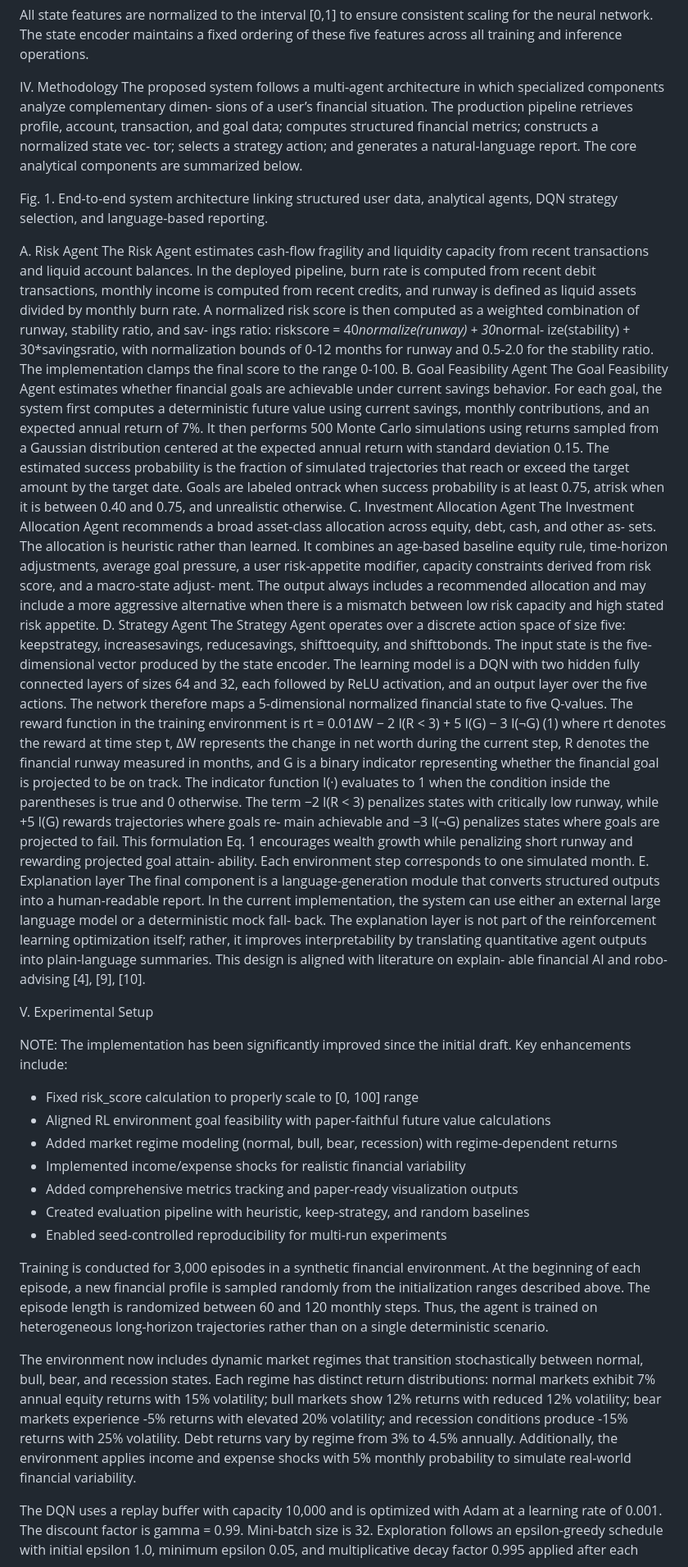
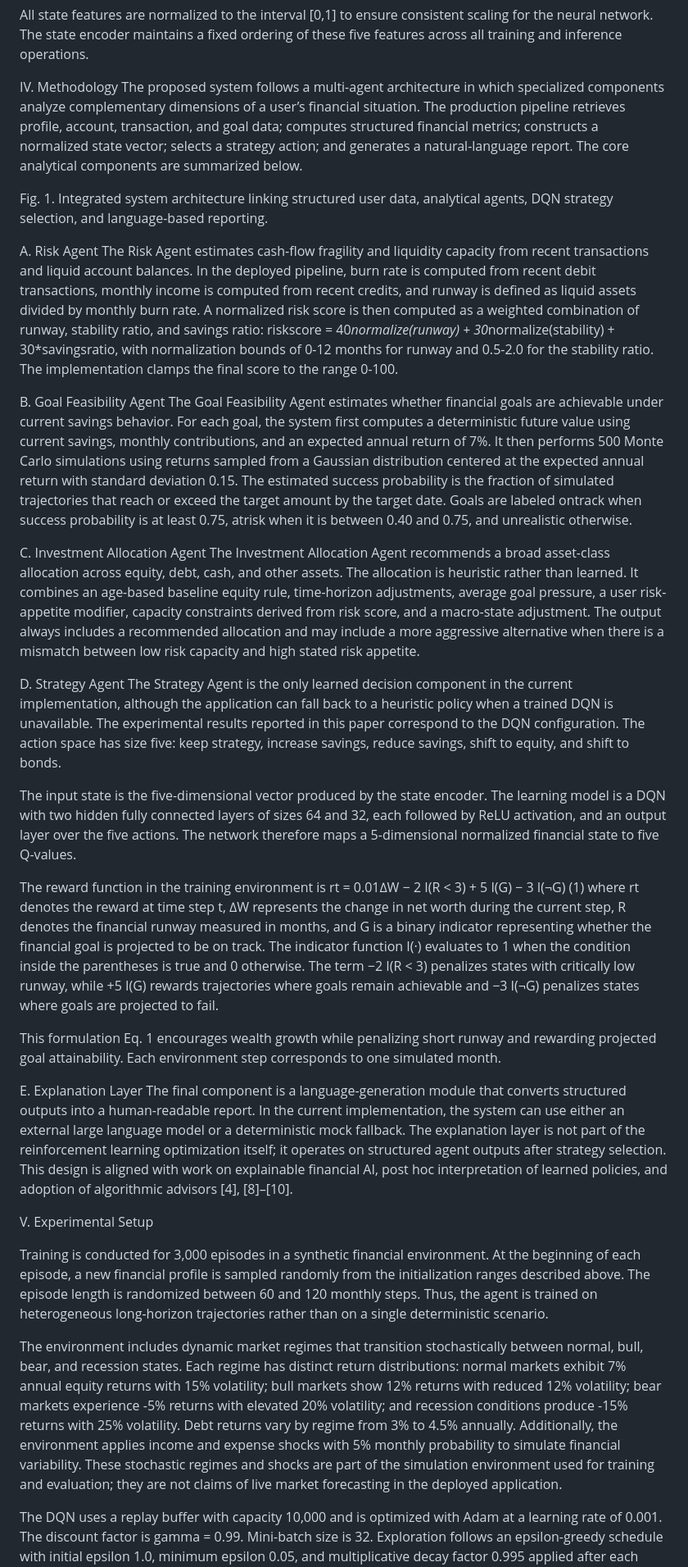
Before and after one commit to xevansz/Prognos-Advisor-AI, a Markdown page: docs/paper.md, the part around one of its changes. Shown at 82% size. GitHub-like rendering.

```diff
--- a/docs/paper.md
+++ b/docs/paper.md
@@ -71,42 +67,36 @@ DERIVED RL STATE FEATURES
 All state features are normalized to the interval [0,1] to ensure consistent scaling for the neural network. The state encoder maintains a fixed ordering of these five features across all training and inference operations.
 
 IV. Methodology
-The proposed system follows a multi-agent architecture in which specialized components analyze complementary dimen- sions of a user’s financial situation. The production pipeline
-retrieves profile, account, transaction, and goal data; computes structured financial metrics; constructs a normalized state vec- tor; selects a strategy action; and generates a natural-language report. The core analytical components are summarized below.
+The proposed system follows a multi-agent architecture in which specialized components analyze complementary dimensions of a user’s financial situation. The production pipeline retrieves profile, account, transaction, and goal data; computes structured financial metrics; constructs a normalized state vector; selects a strategy action; and generates a natural-language report. The core analytical components are summarized below.
 
-Fig. 1. End-to-end system architecture linking structured user data, analytical agents, DQN strategy selection, and language-based reporting.
+Fig. 1. Integrated system architecture linking structured user data, analytical agents, DQN strategy selection, and language-based reporting.
 
 A. Risk Agent
-The Risk Agent estimates cash-flow fragility and liquidity capacity from recent transactions and liquid account balances. In the deployed pipeline, burn rate is computed from recent debit transactions, monthly income is computed from recent credits, and runway is defined as liquid assets divided by monthly burn rate. A normalized risk score is then computed as a weighted combination of runway, stability ratio, and sav- ings ratio: riskscore = 40*normalize(runway) + 30*normal- ize(stability) + 30*savingsratio, with normalization bounds of 0-12 months for runway and 0.5-2.0 for the stability ratio. The implementation clamps the final score to the range 0-100.
+The Risk Agent estimates cash-flow fragility and liquidity capacity from recent transactions and liquid account balances. In the deployed pipeline, burn rate is computed from recent debit transactions, monthly income is computed from recent credits, and runway is defined as liquid assets divided by monthly burn rate. A normalized risk score is then computed as a weighted combination of runway, stability ratio, and savings ratio: riskscore = 40*normalize(runway) + 30*normalize(stability) + 30*savingsratio, with normalization bounds of 0-12 months for runway and 0.5-2.0 for the stability ratio. The implementation clamps the final score to the range 0-100.
+
 B. Goal Feasibility Agent
-The Goal Feasibility Agent estimates whether financial goals are achievable under current savings behavior. For each goal, the system first computes a deterministic future value using current savings, monthly contributions, and an expected annual return of 7%. It then performs 500 Monte Carlo simulations using returns sampled from a Gaussian distribution centered at the expected annual return with standard deviation
-0.15. The estimated success probability is the fraction of simulated trajectories that reach or exceed the target amount by the target date. Goals are labeled ontrack when success probability is at least 0.75, atrisk when it is between 0.40 and 0.75, and unrealistic otherwise.
+The Goal Feasibility Agent estimates whether financial goals are achievable under current savings behavior. For each goal, the system first computes a deterministic future value using current savings, monthly contributions, and an expected annual return of 7%. It then performs 500 Monte Carlo simulations using returns sampled from a Gaussian distribution centered at the expected annual return with standard deviation 0.15. The estimated success probability is the fraction of simulated trajectories that reach or exceed the target amount by the target date. Goals are labeled ontrack when success probability is at least 0.75, atrisk when it is between 0.40 and 0.75, and unrealistic otherwise.
+
 C. Investment Allocation Agent
-The Investment Allocation Agent recommends a broad asset-class allocation across equity, debt, cash, and other as- sets. The allocation is heuristic rather than learned. It combines an age-based baseline equity rule, time-horizon adjustments, average goal pressure, a user risk-appetite modifier, capacity constraints derived from risk score, and a macro-state adjust- ment. The output always includes a recommended allocation and may include a more aggressive alternative when there is a mismatch between low risk capacity and high stated risk appetite.
+The Investment Allocation Agent recommends a broad asset-class allocation across equity, debt, cash, and other assets. The allocation is heuristic rather than learned. It combines an age-based baseline equity rule, time-horizon adjustments, average goal pressure, a user risk-appetite modifier, capacity constraints derived from risk score, and a macro-state adjustment. The output always includes a recommended allocation and may include a more aggressive alternative when there is a mismatch between low risk capacity and high stated risk appetite.
+
 D. Strategy Agent
-The Strategy Agent operates over a discrete action space of size five: keepstrategy, increasesavings, reducesavings, shifttoequity, and shifttobonds.
+The Strategy Agent is the only learned decision component in the current implementation, although the application can fall back to a heuristic policy when a trained DQN is unavailable. The experimental results reported in this paper correspond to the DQN configuration. The action space has size five: keep strategy, increase savings, reduce savings, shift to equity, and shift to bonds.
+
 The input state is the five-dimensional vector produced by the state encoder. The learning model is a DQN with two hidden fully connected layers of sizes 64 and 32, each followed by ReLU activation, and an output layer over the five actions. The network therefore maps a 5-dimensional normalized financial state to five Q-values.
-The reward function in the training environment is
-rt = 0.01∆W − 2 I(R < 3) + 5 I(G) − 3 I(¬G) (1)
-where rt denotes the reward at time step t, ∆W represents the change in net worth during the current step, R denotes the financial runway measured in months, and G is a binary indicator representing whether the financial goal is projected to be on track. The indicator function I(·) evaluates to 1 when the condition inside the parentheses is true and 0 otherwise. The term −2 I(R < 3) penalizes states with critically low runway, while +5 I(G) rewards trajectories where goals re- main achievable and −3 I(¬G) penalizes states where goals are projected to fail.
-This formulation Eq. 1 encourages wealth growth while penalizing short runway and rewarding projected goal attain- ability. Each environment step corresponds to one simulated month.
-E. Explanation layer
-The final component is a language-generation module that converts structured outputs into a human-readable report. In the current implementation, the system can use either an external large language model or a deterministic mock fall- back. The explanation layer is not part of the reinforcement learning optimization itself; rather, it improves interpretability by translating quantitative agent outputs into plain-language summaries. This design is aligned with literature on explain- able financial AI and robo-advising [4], [9], [10].
+
+The reward function in the training environment is rt = 0.01∆W − 2 I(R < 3) + 5 I(G) − 3 I(¬G) (1) where rt denotes the reward at time step t, ∆W represents the change in net worth during the current step, R denotes the financial runway measured in months, and G is a binary indicator representing whether the financial goal is projected to be on track. The indicator function I(·) evaluates to 1 when the condition inside the parentheses is true and 0 otherwise. The term −2 I(R < 3) penalizes states with critically low runway, while +5 I(G) rewards trajectories where goals remain achievable and −3 I(¬G) penalizes states where goals are projected to fail.
+
+This formulation Eq. 1 encourages wealth growth while penalizing short runway and rewarding projected goal attainability. Each environment step corresponds to one simulated month.
+
+E. Explanation Layer
+The final component is a language-generation module that converts structured outputs into a human-readable report. In the current implementation, the system can use either an external large language model or a deterministic mock fallback. The explanation layer is not part of the reinforcement learning optimization itself; it operates on structured agent outputs after strategy selection. This design is aligned with work on explainable financial AI, post hoc interpretation of learned policies, and adoption of algorithmic advisors [4], [8]–[10].
 
 V. Experimental Setup
 
-NOTE: The implementation has been significantly improved since the initial draft. Key enhancements include:
-- Fixed risk_score calculation to properly scale to [0, 100] range
-- Aligned RL environment goal feasibility with paper-faithful future value calculations
-- Added market regime modeling (normal, bull, bear, recession) with regime-dependent returns
-- Implemented income/expense shocks for realistic financial variability
-- Added comprehensive metrics tracking and paper-ready visualization outputs
-- Created evaluation pipeline with heuristic, keep-strategy, and random baselines
-- Enabled seed-controlled reproducibility for multi-run experiments
-
 Training is conducted for 3,000 episodes in a synthetic financial environment. At the beginning of each episode, a new financial profile is sampled randomly from the initialization ranges described above. The episode length is randomized between 60 and 120 monthly steps. Thus, the agent is trained on heterogeneous long-horizon trajectories rather than on a single deterministic scenario.
 
-The environment now includes dynamic market regimes that transition stochastically between normal, bull, bear, and recession states. Each regime has distinct return distributions: normal markets exhibit 7% annual equity returns with 15% volatility; bull markets show 12% returns with reduced 12% volatility; bear markets experience -5% returns with elevated 20% volatility; and recession conditions produce -15% returns with 25% volatility. Debt returns vary by regime from 3% to 4.5% annually. Additionally, the environment applies income and expense shocks with 5% monthly probability to simulate real-world financial variability.
+The environment includes dynamic market regimes that transition stochastically between normal, bull, bear, and recession states. Each regime has distinct return distributions: normal markets exhibit 7% annual equity returns with 15% volatility; bull markets show 12% returns with reduced 12% volatility; bear markets experience -5% returns with elevated 20% volatility; and recession conditions produce -15% returns with 25% volatility. Debt returns vary by regime from 3% to 4.5% annually. Additionally, the environment applies income and expense shocks with 5% monthly probability to simulate financial variability. These stochastic regimes and shocks are part of the simulation environment used for training and evaluation; they are not claims of live market forecasting in the deployed application.
 
 The DQN uses a replay buffer with capacity 10,000 and is optimized with Adam at a learning rate of 0.001. The discount factor is gamma = 0.99. Mini-batch size is 32. Exploration follows an epsilon-greedy schedule with initial epsilon 1.0, minimum epsilon 0.05, and multiplicative decay factor 0.995 applied after each episode. The target network is updated every 50 episodes.
 
```
Also changed, not shown: other parts of docs/paper.md (+66 -62 lines).
